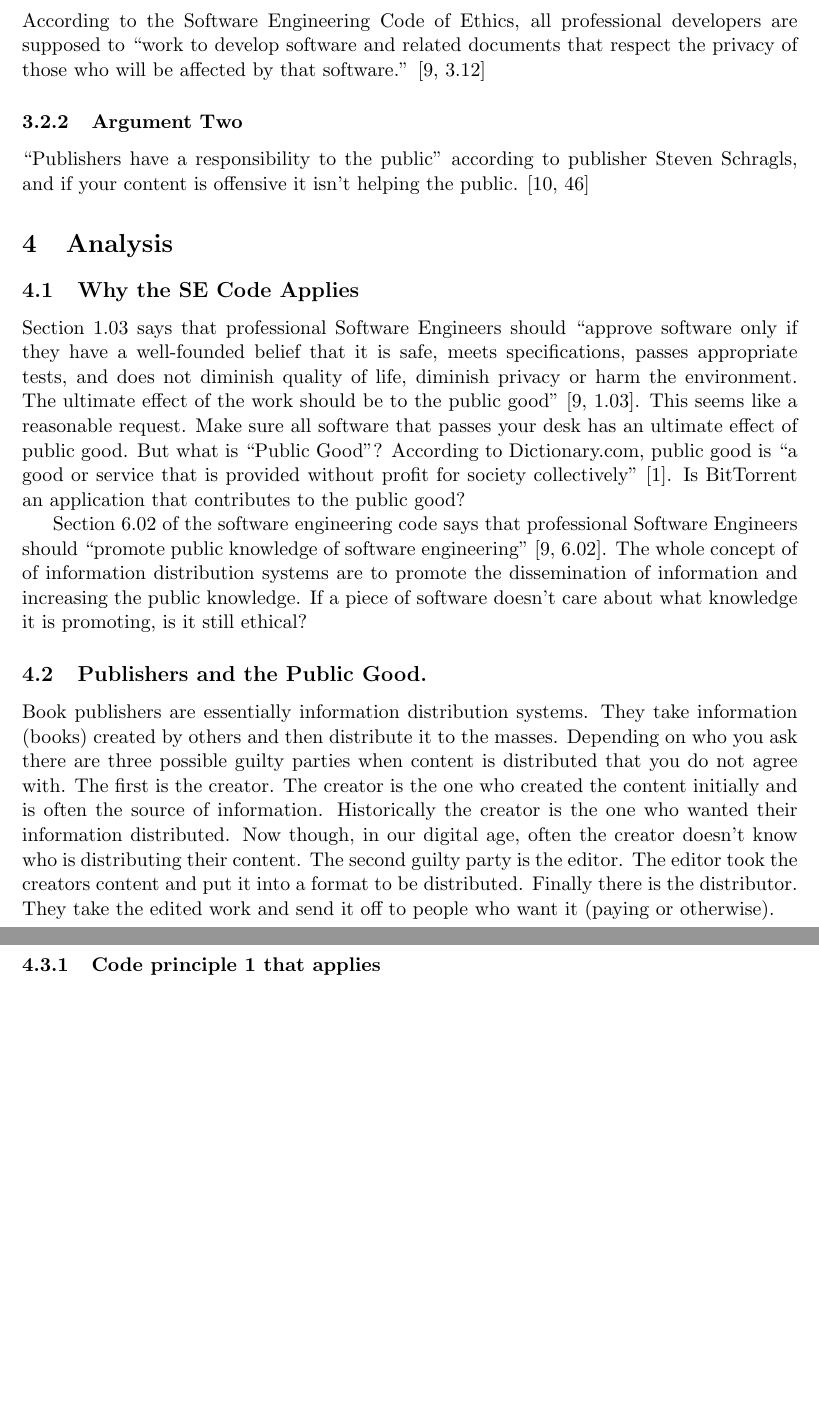
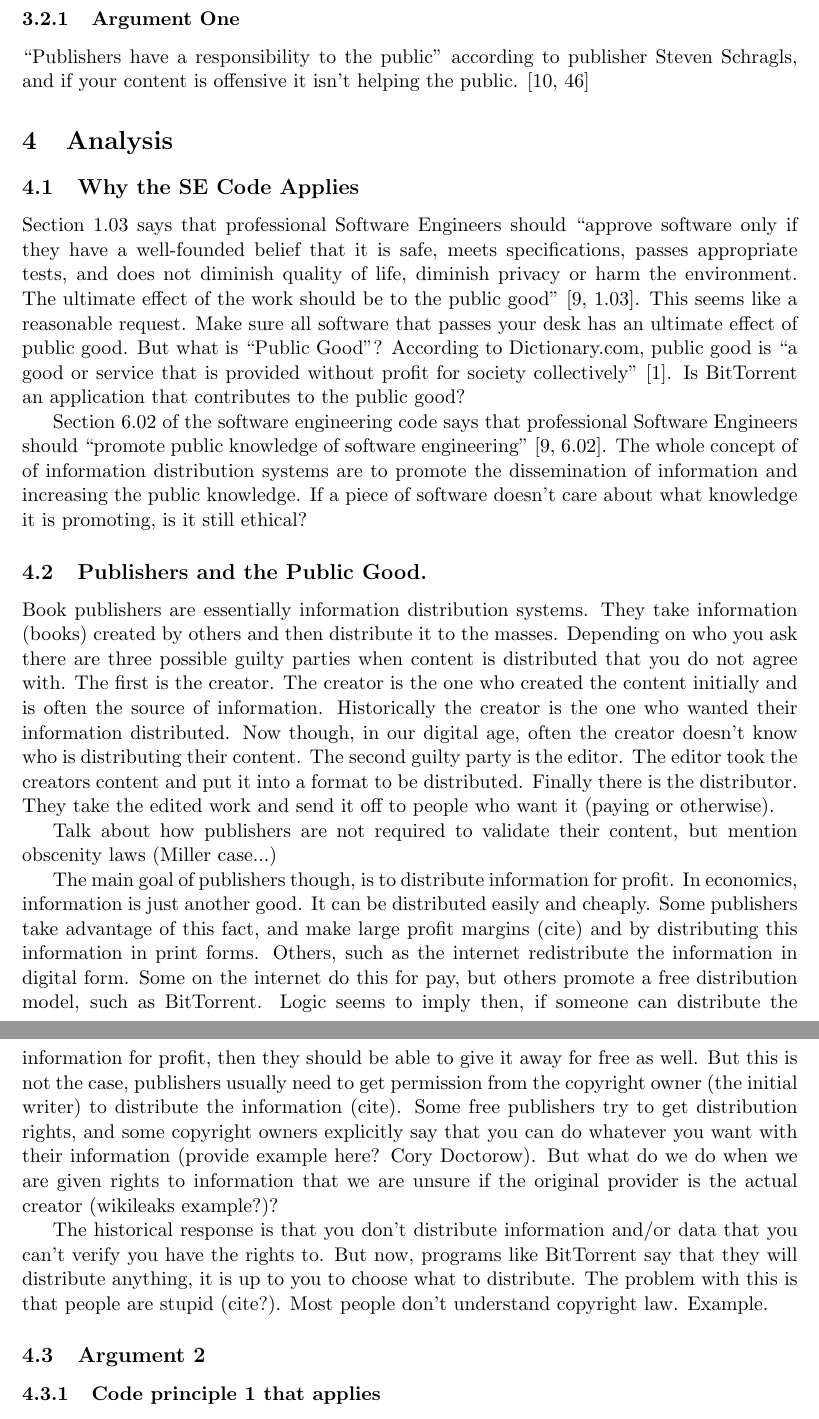
Before and after one commit to icco/CSC300, a LaTeX paper (termpaper/texreport.tex): two parts of pages 4 and 5 of 7, joined at a grey line, cut at the place of the change, the shorter picture padded with empty space. Compiled offline with pdfLaTeX.

Commit message:
Progress I guess.

```diff
--- a/termpaper/texreport.tex
+++ b/termpaper/texreport.tex
@@ -76,9 +78,7 @@ It is ethical to develop software to distribute information.
 It is unethical to develop software to distribute information.
 
 \subsubsection{Argument One }
-According to the Software Engineering Code of Ethics, all professional developers are supposed to ``work to develop software and related documents that respect the privacy of those who will be affected by that software.'' \cite[3.12]{secode}
 
-\subsubsection{Argument Two}
 ``Publishers have a responsibility to the public'' according to publisher Steven Schragls, and if your content is offensive it isn't helping the public. \cite[46]{hawker}
 
 %%%%%%%%%%%%%%%%
@@ -96,13 +96,19 @@ Section 6.02 of the software engineering code says that professional Software En
 
 Book publishers are essentially information distribution systems. They take information (books) created by others and then distribute it to the masses. Depending on who you ask there are three possible guilty parties when content is distributed that you do not agree with. The first is the creator. The creator is the one who created the content initially and is often the source of information. Historically the creator is the one who wanted their information distributed. Now though, in our digital age, often the creator doesn't know who is distributing their content. The second guilty party is the editor. The editor took the creators content and put it into a format to be distributed. Finally there is the distributor. They take the edited work and send it off to people who want it (paying or otherwise).
 
+Talk about how publishers are not required to validate their content, but mention obscenity laws (Miller case...)
+
+The main goal of publishers though, is to distribute information for profit. In economics, information is just another good. It can be distributed easily and cheaply. Some publishers take advantage of this fact, and make large profit margins (cite) and by distributing this information in print forms. Others, such as the internet redistribute the information in digital form. Some on the internet do this for pay, but others promote a free distribution model, such as BitTorrent. Logic seems to imply then, if someone can distribute the information for profit, then they should be able to give it away for free as well. But this is not the case, publishers usually need to get permission from the copyright owner (the initial writer) to distribute the information (cite). Some free publishers try to get distribution rights, and some copyright owners explicitly say that you can do whatever you want with their information (provide example here? Cory Doctorow). But what do we do when we are given rights to information that we are unsure if the original provider is the actual creator (wikileaks example?)?
+
+The historical response is that you don't distribute information and/or data that you can't verify you have the rights to. But now, programs like BitTorrent say that they will distribute anything, it is up to you to choose what to distribute. The problem with this is that people are stupid (cite?). Most people don't understand copyright law. Example.
+
 \subsection{Argument 2}
 \subsubsection{Code principle 1 that applies}
 \subsubsection{Code principle 2 that applies}
 
-%%%%%%%%%%%%%%%%
+%%%%%%%%%%%%%%%%%%
 %%% Conclusion %%%
-%%%%%%%%%%%%%%%%
+%%%%%%%%%%%%%%%%%%
 \section{Conclusion}
 Yes. Creating software to distribute information, no matter the information, is ethical.
 
```
Also changed, not shown: termpaper/texreport.pdf, termpaper/texreport.tex (2 more changed lines).
